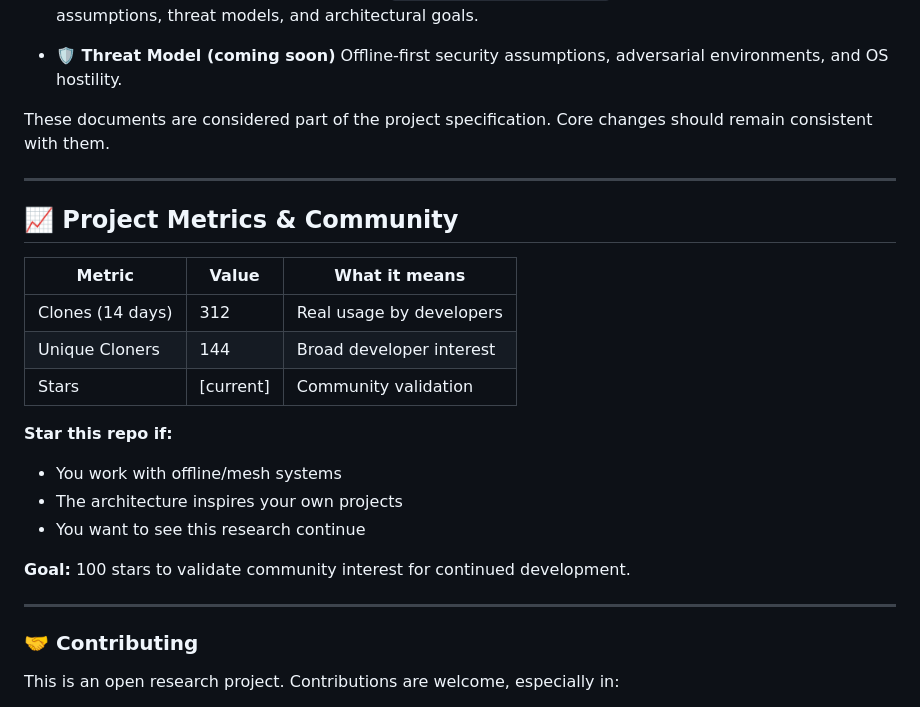
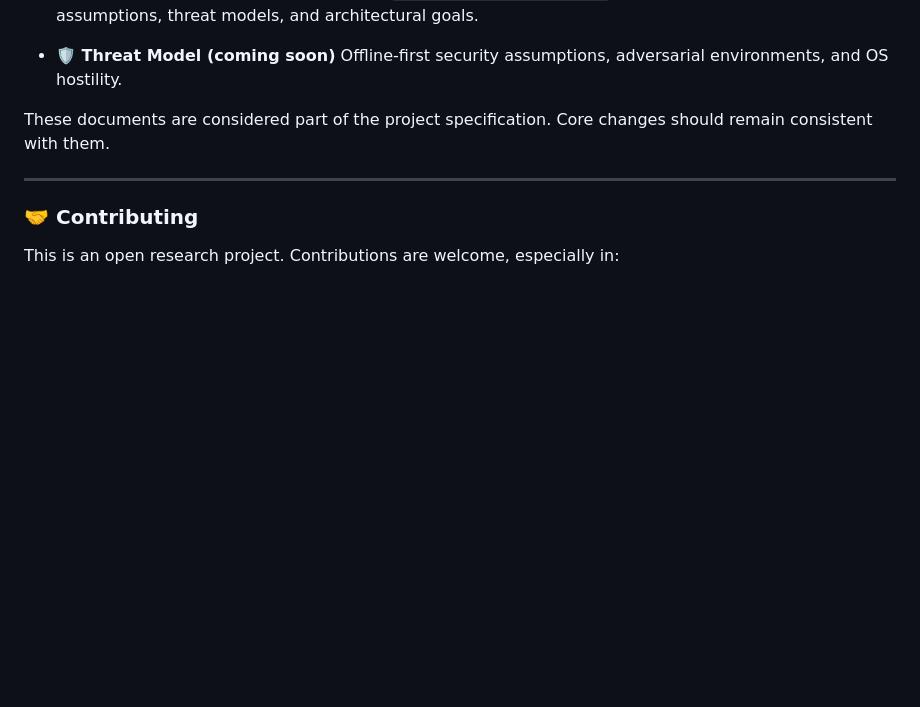
Before and after one commit to pslergy/memento-mori-app, a Markdown page: README.md, the part around the change. Rendered like a GitHub page; blank space fills up the shorter version.

```diff
--- a/README.md
+++ b/README.md
@@ -195,23 +195,6 @@ Core changes should remain consistent with them.
 ---
 
 
-## 📈 Project Metrics & Community
-
-| Metric | Value | What it means |
-|--------|-------|---------------|
-| Clones (14 days) | 312 | Real usage by developers |
-| Unique Cloners | 144 | Broad developer interest |
-| Stars | [current] | Community validation |
-
-**Star this repo if:**
-- You work with offline/mesh systems
-- The architecture inspires your own projects
-- You want to see this research continue
-
-**Goal:** 100 stars to validate community interest for continued development.
-
----
-
 ### 🤝 Contributing
 
 This is an open research project. Contributions are welcome, especially in:
```
